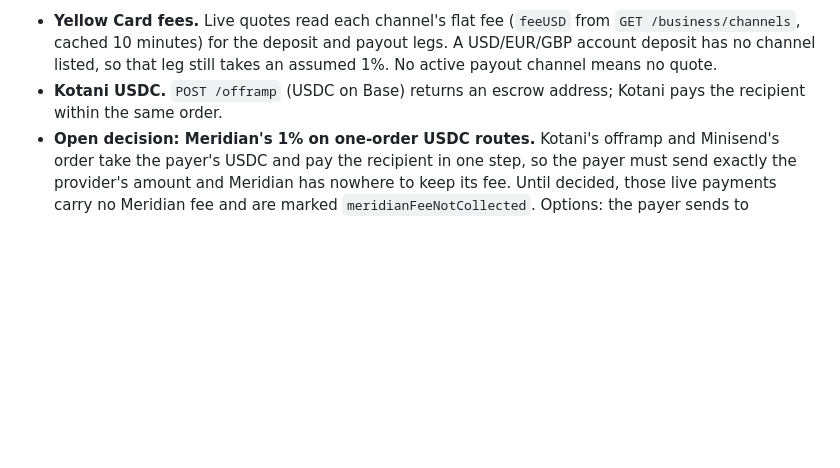
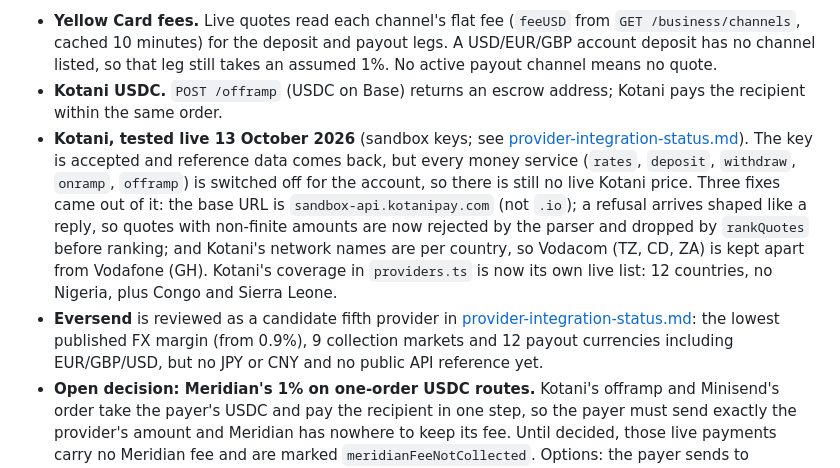
Before and after one commit to dexterbrian/meridian, a Markdown page: docs/trd.md, the part around the change. GitHub-like rendering; blank space fills up the shorter version.

```diff
--- a/docs/trd.md
+++ b/docs/trd.md
@@ -581,6 +581,8 @@ Built to each provider's docs (`src/server/partners/adapters.ts`, request bodies
 
 - **Yellow Card fees.** Live quotes read each channel's flat fee (`feeUSD` from `GET /business/channels`, cached 10 minutes) for the deposit and payout legs. A USD/EUR/GBP account deposit has no channel listed, so that leg still takes an assumed 1%. No active payout channel means no quote.
 - **Kotani USDC.** `POST /offramp` (USDC on Base) returns an escrow address; Kotani pays the recipient within the same order.
+- **Kotani, tested live 13 October 2026** (sandbox keys; see [provider-integration-status.md](./provider-integration-status.md)). The key is accepted and reference data comes back, but every money service (`rates`, `deposit`, `withdraw`, `onramp`, `offramp`) is switched off for the account, so there is still no live Kotani price. Three fixes came out of it: the base URL is `sandbox-api.kotanipay.com` (not `.io`); a refusal arrives shaped like a reply, so quotes with non-finite amounts are now rejected by the parser and dropped by `rankQuotes` before ranking; and Kotani's network names are per country, so Vodacom (TZ, CD, ZA) is kept apart from Vodafone (GH). Kotani's coverage in `providers.ts` is now its own live list: 12 countries, no Nigeria, plus Congo and Sierra Leone.
+- **Eversend** is reviewed as a candidate fifth provider in [provider-integration-status.md](./provider-integration-status.md): the lowest published FX margin (from 0.9%), 9 collection markets and 12 payout currencies including EUR/GBP/USD, but no JPY or CNY and no public API reference yet.
 - **Open decision: Meridian's 1% on one-order USDC routes.** Kotani's offramp and Minisend's order take the payer's USDC and pay the recipient in one step, so the payer must send exactly the provider's amount and Meridian has nowhere to keep its fee. Until decided, those live payments carry no Meridian fee and are marked `meridianFeeNotCollected`. Options: the payer sends to Meridian's own wallet and Meridian funds the order (needs on-chain deposit watching), or Meridian invoices its fee separately.
 
 **Webhooks** (`/api/webhooks/{yellowcard,kotani,minisend,klasha}`, checks and parsing in `src/lib/partner-webhooks.ts`, tested):
```
Also changed, not shown: docs/provider-integration-status.md (added, +140 -0 lines).
